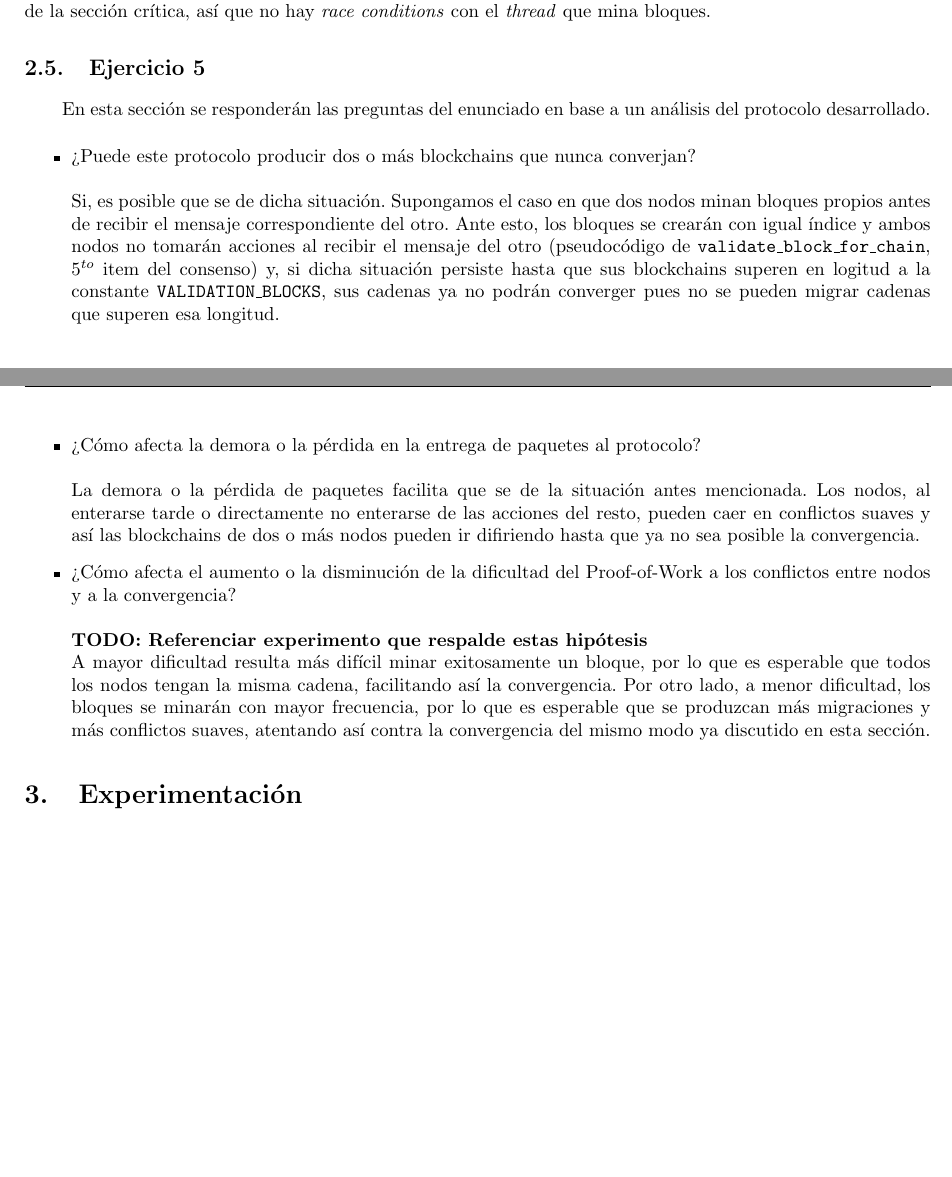
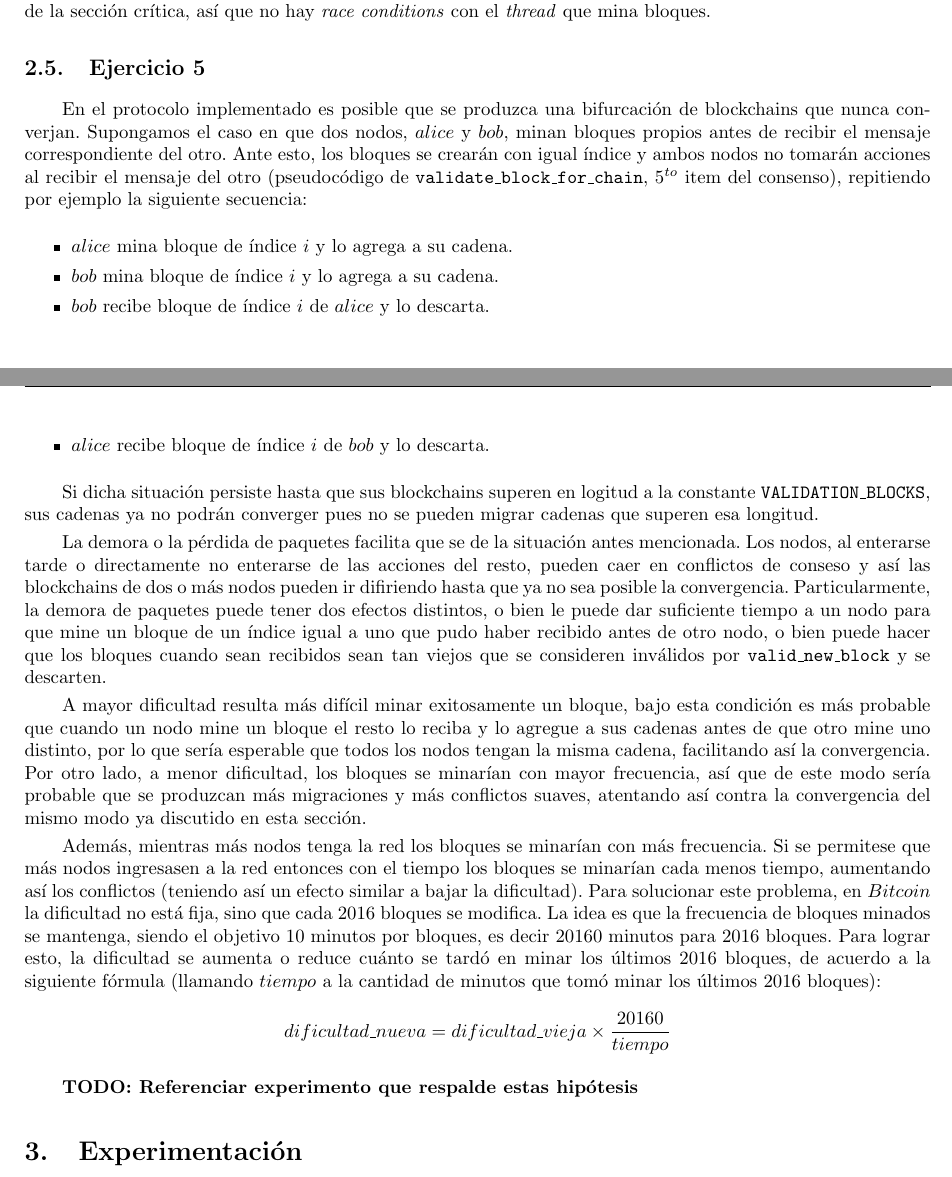
Before and after one commit to rozen03/so-tp2, a LaTeX document (informe/informe.tex): two parts of pages 6 and 7 of 13, joined at a grey line, cut so that both start at the same text, the shorter picture padded with empty space. Compiled offline with pdfLaTeX.

Commit message:
Revisión ej5 + Bitcoin

```diff
--- a/informe/informe.tex
+++ b/informe/informe.tex
@@ -233,20 +233,29 @@ En cuanto al segundo ítem de verificaciones del conceso, el enunciando especifi
 Esta función se llama solo desde la \texttt{validate\_block\_for\_chain}, la cual ya dijimos que se ejecuta dentro de la sección crítica, así que no hay \textit{race conditions} con el \textit{thread} que mina bloques.
 
 \subsection{Ejercicio 5}
-En esta sección se responderán las preguntas del enunciado en base a un análisis del protocolo desarrollado.
+
+En el protocolo implementado es posible que se produzca una bifurcación de blockchains que nunca converjan. Supongamos el caso en que dos nodos, $alice$ y $bob$, minan bloques propios antes de recibir el mensaje correspondiente del otro. Ante esto, los bloques se crearán con igual índice y ambos nodos no tomarán acciones al recibir el mensaje del otro (pseudocódigo de \texttt{validate\_block\_for\_chain}, $5^{to}$ item del consenso), repitiendo por ejemplo la siguiente secuencia:
 
 \begin{itemize}
-    \item ¿Puede este protocolo producir dos o más blockchains que nunca converjan? \\
-    \\
-    Si, es posible que se de dicha situación. Supongamos el caso en que dos nodos minan bloques propios antes de recibir el mensaje correspondiente del otro. Ante esto, los bloques se crearán con igual índice y ambos nodos no tomarán acciones al recibir el mensaje del otro (pseudocódigo de \texttt{validate\_block\_for\_chain}, $5^{to}$ item del consenso) y, si dicha situación persiste hasta que sus blockchains superen en logitud a la constante \texttt{VALIDATION\_BLOCKS}, sus cadenas ya no podrán converger pues no se pueden migrar cadenas que superen esa longitud.
-    \item ¿Cómo afecta la demora o la pérdida en la entrega de paquetes al protocolo? \\
-    \\
-    La demora o la pérdida de paquetes facilita que se de la situación antes mencionada. Los nodos, al enterarse tarde o directamente no enterarse de las acciones del resto, pueden caer en conflictos suaves y así las blockchains de dos o más nodos pueden ir difiriendo hasta que ya no sea posible la convergencia.
-    \item ¿Cómo afecta el aumento o la disminución de la dificultad del Proof-of-Work a los conflictos entre nodos y a la convergencia? \\
-    \\
-    \textbf{TODO: Referenciar experimento que respalde estas hipótesis} \\
-    A mayor dificultad resulta más difícil minar exitosamente un bloque, por lo que es esperable que todos los nodos tengan la misma cadena, facilitando así la convergencia. Por otro lado, a menor dificultad, los bloques se minarán con mayor frecuencia, por lo que es esperable que se produzcan más migraciones y más conflictos suaves, atentando así contra la convergencia del mismo modo ya discutido en esta sección.
+	\itemsep0em
+    \item $alice$ mina bloque de índice $i$ y lo agrega a su cadena.
+    \item $bob$ mina bloque de índice $i$ y lo agrega a su cadena.
+	\item $bob$ recibe bloque de índice $i$ de $alice$ y lo descarta.
+	\item $alice$ recibe bloque de índice $i$ de $bob$ y lo descarta.
 \end{itemize}
+
+Si dicha situación persiste hasta que sus blockchains superen en logitud a la constante \texttt{VALIDATION\_BLOCKS}, sus cadenas ya no podrán converger pues no se pueden migrar cadenas que superen esa longitud.
+
+La demora o la pérdida de paquetes facilita que se de la situación antes mencionada. Los nodos, al enterarse tarde o directamente no enterarse de las acciones del resto, pueden caer en conflictos de conseso y así las blockchains de dos o más nodos pueden ir difiriendo hasta que ya no sea posible la convergencia. Particularmente, la demora de paquetes puede tener dos efectos distintos, o bien le puede dar suficiente tiempo a un nodo para que mine un bloque de un índice igual a uno que pudo haber recibido antes de otro nodo, o bien puede hacer que los bloques cuando sean recibidos sean tan viejos que se consideren inválidos por \texttt{valid\_new\_block} y se descarten.
+
+A mayor dificultad resulta más difícil minar exitosamente un bloque, bajo esta condición es más probable que cuando un nodo mine un bloque el resto lo reciba y lo agregue a sus cadenas antes de que otro mine uno distinto, por lo que sería esperable que todos los nodos tengan la misma cadena, facilitando así la convergencia. Por otro lado, a menor dificultad, los bloques se minarían con mayor frecuencia, así que de este modo sería probable que se produzcan más migraciones y más conflictos suaves, atentando así contra la convergencia del mismo modo ya discutido en esta sección.
+
+Además, mientras más nodos tenga la red los bloques se minarían con más frecuencia. Si se permitese que más nodos ingresasen a la red entonces con el tiempo los bloques se minarían cada menos tiempo, aumentando así los conflictos (teniendo así un efecto similar a bajar la dificultad). Para solucionar este problema, en $Bitcoin$ la dificultad no está fija, sino que cada 2016 bloques se modifica. La idea es que la frecuencia de bloques minados se mantenga, siendo el objetivo 10 minutos por bloques, es decir 20160 minutos para 2016 bloques. Para lograr esto, la dificultad se aumenta o reduce cuánto se tardó en minar los últimos 2016 bloques, de acuerdo a la siguiente fórmula (llamando $tiempo$ a la cantidad de minutos que tomó minar los últimos 2016 bloques):
+\begin{equation*}
+dificultad\_nueva = dificultad\_vieja \times \frac{20160}{tiempo}
+\end{equation*}
+
+\textbf{TODO: Referenciar experimento que respalde estas hipótesis}
 
 \section{Experimentación}
 
```
